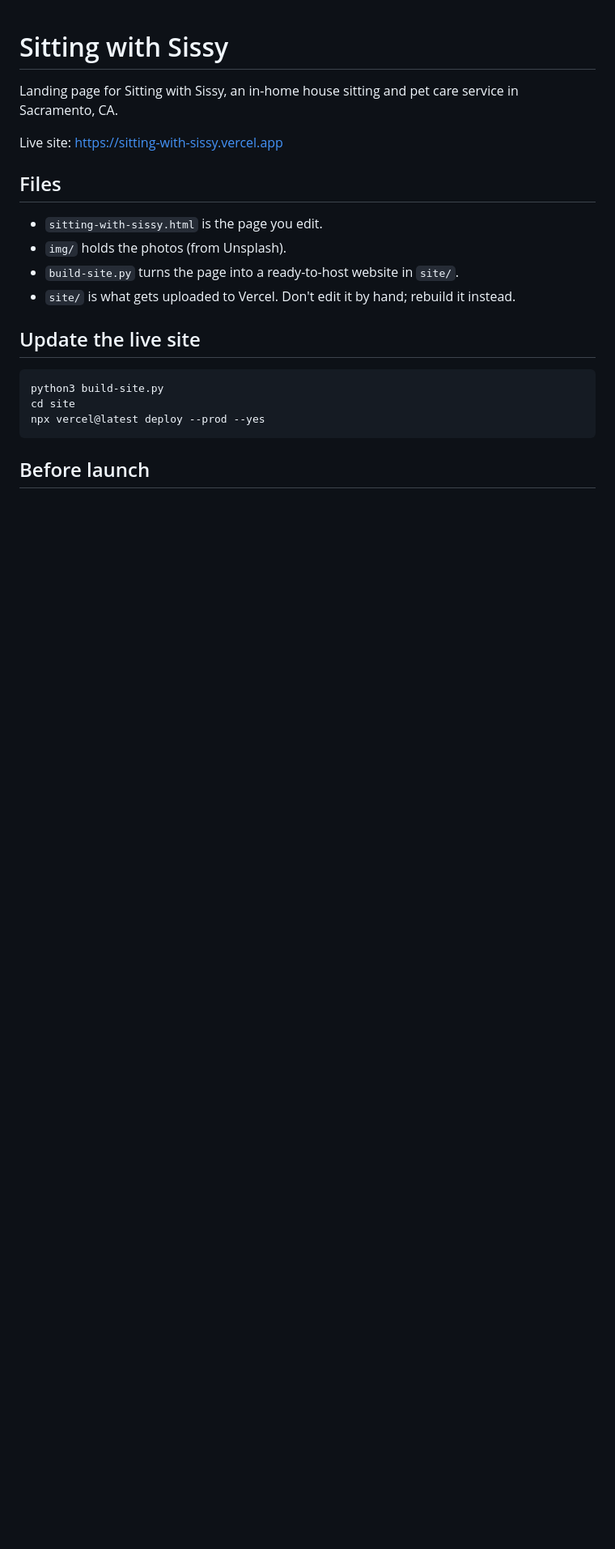
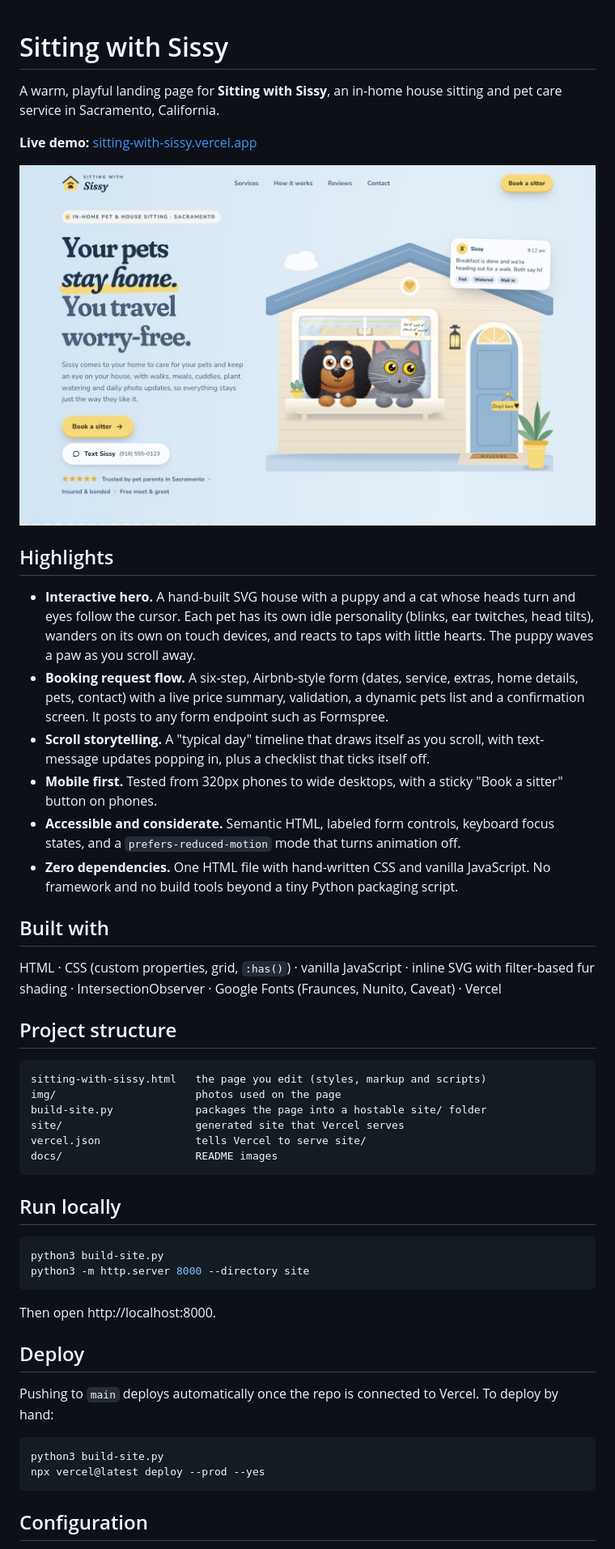
Before and after one commit to lmntrixzil/sitting-with-sissy, a Markdown page: README.md, the part around one of its changes. Shown at 81% size. Rendered like a GitHub page; pictures changed too: docs/screenshot.jpg (added); blank space fills up the shorter version.

Commit message:
Add project README, screenshot and Vercel config
Document features, structure and deploy steps, add a hero screenshot,
and point Vercel at the generated site/ folder for Git deploys.

Co-Authored-By: Claude Opus 5.5 <noreply@anthropic.com>

````diff
--- a/README.md
+++ b/README.md
@@ -1,23 +1,52 @@
 # Sitting with Sissy
 
-Landing page for Sitting with Sissy, an in-home house sitting and pet care service in Sacramento, CA.
+A warm, playful landing page for **Sitting with Sissy**, an in-home house sitting and pet care service in Sacramento, California.
 
-Live site: https://sitting-with-sissy.vercel.app
+**Live demo:** [sitting-with-sissy.vercel.app](https://sitting-with-sissy.vercel.app)
 
-## Files
+![Sitting with Sissy hero: a puppy and a cat peek out of a cozy house window](docs/screenshot.jpg)
 
-- `sitting-with-sissy.html` is the page you edit.
-- `img/` holds the photos (from Unsplash).
-- `build-site.py` turns the page into a ready-to-host website in `site/`.
-- `site/` is what gets uploaded to Vercel. Don't edit it by hand; rebuild it instead.
+## Highlights
 
-## Update the live site
+- **Interactive hero.** A hand-built SVG house with a puppy and a cat whose heads turn and eyes follow the cursor. Each pet has its own idle personality (blinks, ear twitches, head tilts), wanders on its own on touch devices, and reacts to taps with little hearts. The puppy waves a paw as you scroll away.
+- **Booking request flow.** A six-step, Airbnb-style form (dates, service, extras, home details, pets, contact) with a live price summary, validation, a dynamic pets list and a confirmation screen. It posts to any form endpoint such as Formspree.
+- **Scroll storytelling.** A "typical day" timeline that draws itself as you scroll, with text-message updates popping in, plus a checklist that ticks itself off.
+- **Mobile first.** Tested from 320px phones to wide desktops, with a sticky "Book a sitter" button on phones.
+- **Accessible and considerate.** Semantic HTML, labeled form controls, keyboard focus states, and a `prefers-reduced-motion` mode that turns animation off.
+- **Zero dependencies.** One HTML file with hand-written CSS and vanilla JavaScript. No framework and no build tools beyond a tiny Python packaging script.
+
+## Built with
+
+HTML · CSS (custom properties, grid, `:has()`) · vanilla JavaScript · inline SVG with filter-based fur shading · IntersectionObserver · Google Fonts (Fraunces, Nunito, Caveat) · Vercel
+
+## Project structure
+
+```
+sitting-with-sissy.html   the page you edit (styles, markup and scripts)
+img/                      photos used on the page
+build-site.py             packages the page into a hostable site/ folder
+site/                     generated site that Vercel serves
+vercel.json               tells Vercel to serve site/
+docs/                     README images
+```
+
+## Run locally
 
 ```bash
 python3 build-site.py
-cd site
+python3 -m http.server 8000 --directory site
+```
+
+Then open http://localhost:8000.
+
+## Deploy
+
+Pushing to `main` deploys automatically once the repo is connected to Vercel. To deploy by hand:
+
+```bash
+python3 build-site.py
 npx vercel@latest deploy --prod --yes
 ```
 
-## Before launch
+## Configuration
 
````
Also changed, not shown: other parts of README.md (+7 -1 lines), 1 other file.
